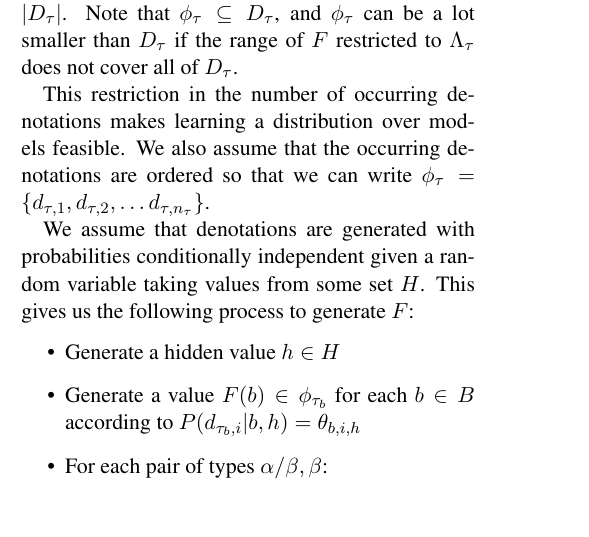
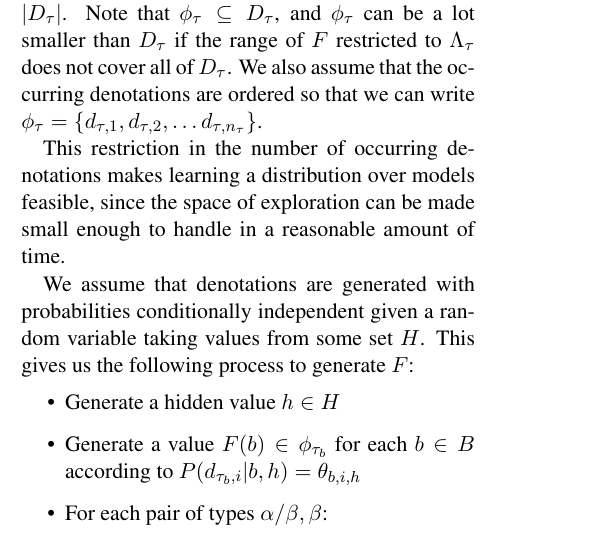
Before and after one commit to daoudclarke/probabilistic-semantics-paper, a LaTeX paper (probsem.tex): part of one column of page 4 of 11, cut so that both start at the same text. Compiled offline with pdfLaTeX.

Commit message:
Add a bit more explanation

```diff
--- a/probsem.tex
+++ b/probsem.tex
@@ -557,13 +557,13 @@ constrained such that $|\phi_\tau| = n_\tau$ where $n_\tau$ is a
 constant for each type satisfying $n_\tau \le |D_\tau|$. Note that
 $\phi_\tau \subseteq D_\tau$, and $\phi_\tau$ can be a lot smaller
 than $D_\tau$ if the range of $F$ restricted to $\Lambda_\tau$ does
-not cover all of $D_\tau$.
-
-This restriction in the number of occurring denotations makes learning
-a distribution over models feasible. We also assume that the occurring
+not cover all of $D_\tau$.  We also assume that the occurring
 denotations are ordered so that we can write $\phi_\tau =
 \{d_{\tau,1}, d_{\tau,2}, \ldots d_{\tau, n_\tau}\}$.
 
+This restriction in the number of occurring denotations makes learning
+a distribution over models feasible, since the space of exploration
+can be made small enough to handle in a reasonable amount of time.
 
 We assume that denotations are generated with probabilities
 conditionally independent given a random variable taking values from
```
